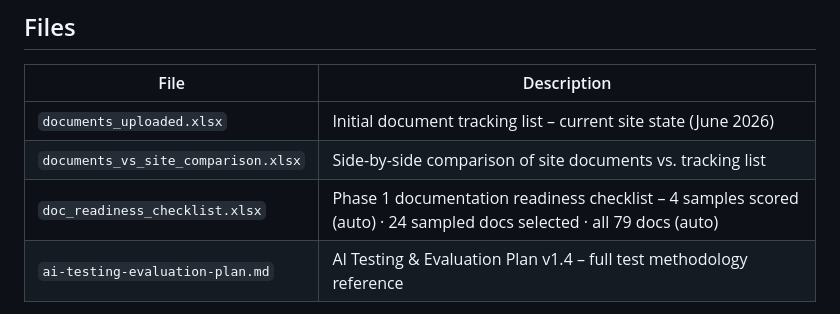
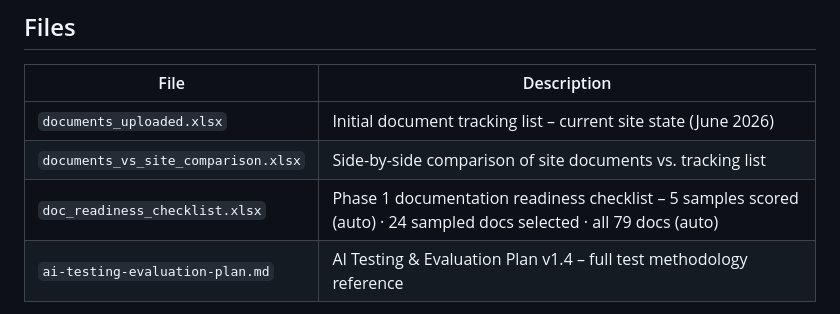
Before and after one commit to OzenLevent/apai-chat-documents, a Markdown page: README.md, the part around the change. Drawn GitHub-style.

Commit message:
Score readiness checklist for ProductionCenter_UG_14.0_en-US (row 16); update README count to 5

```diff
--- a/README.md
+++ b/README.md
@@ -10,7 +10,7 @@ This repository supports the **APAI Chat** AI assistant at [eqap.ac.eco3sw.com](
 |------|-------------|
 | `documents_uploaded.xlsx` | Initial document tracking list – current site state (June 2026) |
 | `documents_vs_site_comparison.xlsx` | Side-by-side comparison of site documents vs. tracking list |
-| `doc_readiness_checklist.xlsx` | Phase 1 documentation readiness checklist – 4 samples scored (auto) · 24 sampled docs selected · all 79 docs (auto) |
+| `doc_readiness_checklist.xlsx` | Phase 1 documentation readiness checklist – 5 samples scored (auto) · 24 sampled docs selected · all 79 docs (auto) |
 | `ai-testing-evaluation-plan.md` | AI Testing & Evaluation Plan v1.4 – full test methodology reference |
 
 > **Versioning reminder:** When regenerating comparison or checklist files, add a version or date suffix (e.g. `_v2` or `_2026-07-01`) and update the file table above.
```
